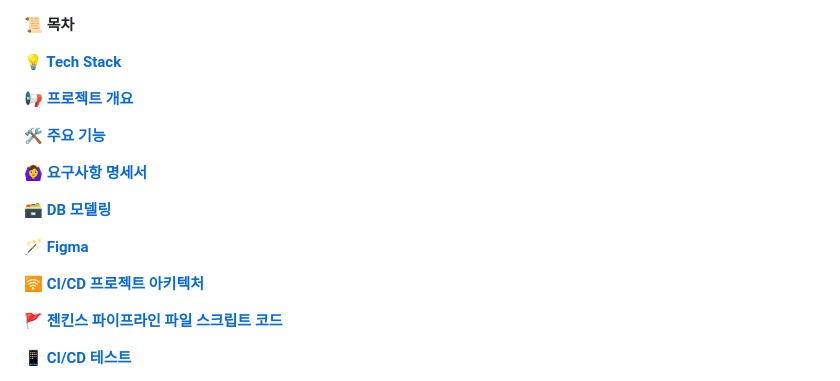
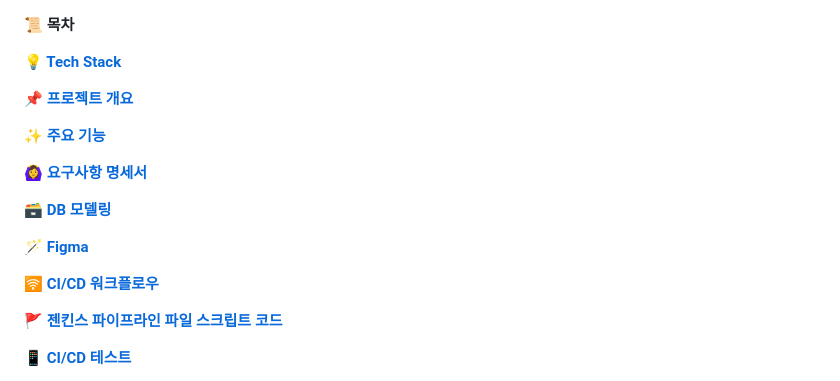
Before and after one commit to 20250918-beyond-SW-Camp-21th/beyond-SW-21th-four-2team, a Markdown page: README.md, the part around one of its changes. GitHub-like rendering.

```diff
--- a/README.md
+++ b/README.md
@@ -69,9 +69,9 @@
 
 [**💡 Tech Stack**](#-Tech-Stack)
 
-[**📢 프로젝트 개요**](#-프로젝트-개요)
+[**📌 프로젝트 개요**](#-프로젝트-개요)
 
-[**🛠️ 주요 기능**](#-주요-기능)
+[**✨ 주요 기능**](#-주요-기능)
 
 [**🙆‍♀️ 요구사항 명세서**](#requirements)
 
@@ -79,7 +79,7 @@
 
 [**🪄 Figma**](#-FIGMA)
 
-[**🛜 CI/CD 프로젝트 아키텍처**](#-CICD-프로젝트-아키텍처)
+[**🛜 CI/CD 워크플로우**](#workflow)
 
 [**🚩 젠킨스 파이프라인 파일 스크립트 코드**](#-젠킨스-파이프라인-파일-스크립트-코드)
 
```
Also changed, not shown: other parts of README.md (+1 -1 lines).
